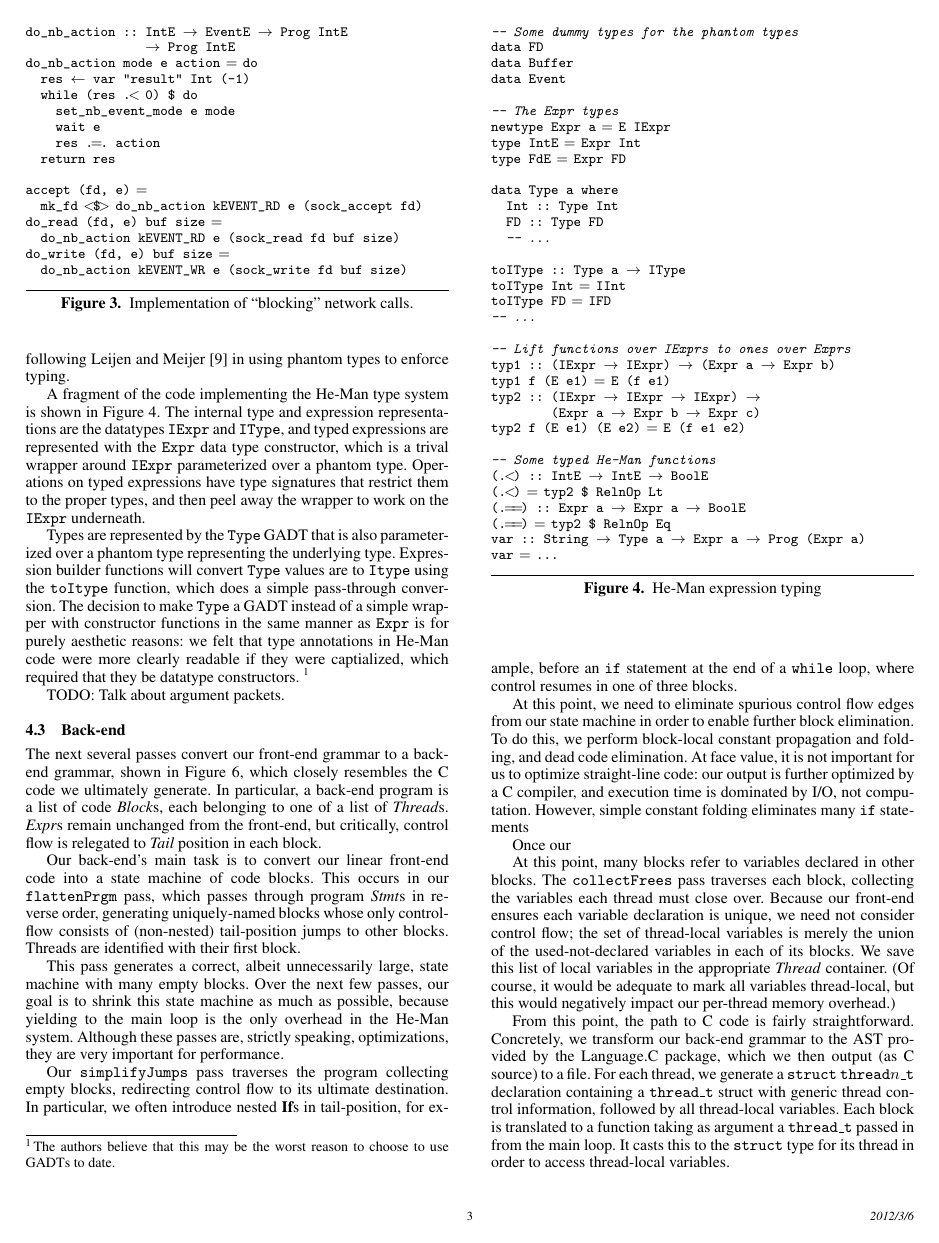
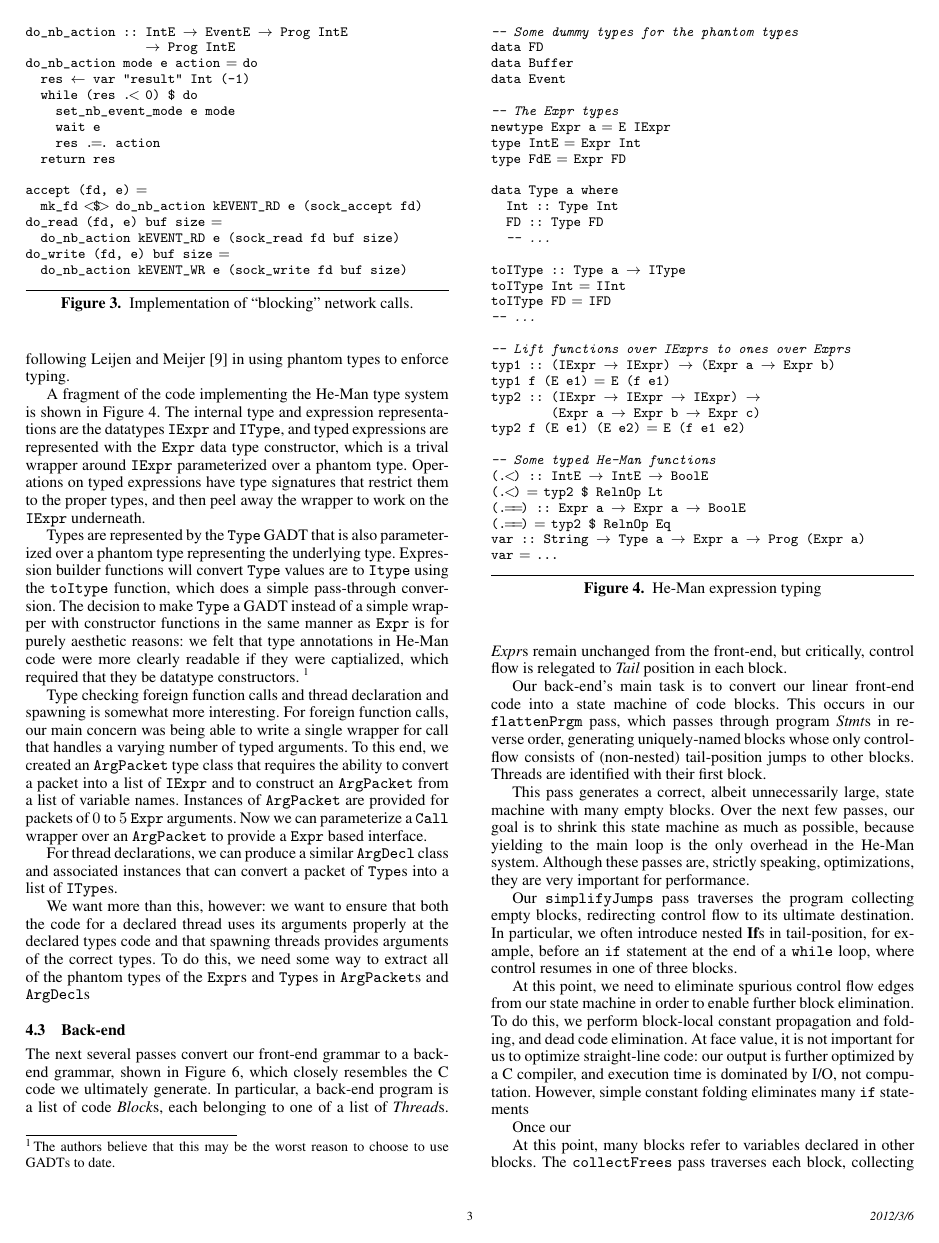
Before and after one commit to msullivan/he-man, a LaTeX paper (paper/paper.tex): page 3 of 6 before the commit and page 3 of 7 after it. Compiled offline with pdfLaTeX; a missing font is replaced by an installed copy or a similar font.

Commit message:
some stuff; going to change decls

```diff
--- a/paper/paper.tex
+++ b/paper/paper.tex
@@ -405,7 +405,28 @@ var = ...
 \label{fig:types}
 \end{figure}
 
-TODO: Talk about argument packets.
+Type checking foreign function calls and thread declaration and
+spawning is somewhat more interesting.
+% and maybe a bit novel? I dunno.
+For foreign function calls, our main concern was being able to write a
+single wrapper for call that handles a varying number of typed
+arguments. To this end, we created an \t{ArgPacket} type class that
+requires the ability to convert a packet into a list of \t{IExpr} and
+to construct an \t{ArgPacket} from a list of variable names. Instances
+of \t{ArgPacket} are provided for packets of $0$ to $5$ \t{Expr}
+arguments. Now we can parameterize a \t{Call} wrapper over an
+\t{ArgPacket} to provide a \t{Expr} based interface.
+
+For thread declarations, we can produce a similar \t{ArgDecl} class
+and associated instances that can convert a packet of \t{Type}s into a
+list of \t{IType}s.
+
+We want more than this, however: we want to ensure that both the code
+for a declared thread uses its arguments properly at the declared
+types code and that spawning threads provides arguments of the correct
+types. To do this, we need some way to extract all of the phantom
+types of the \t{Expr}s and \t{Type}s in \t{ArgPacket}s and
+\t{ArgDecl}s
 
 \begin{figure}[ht]
 \centering
```
Also changed, not shown: paper/paper.tex (13 more changed lines).
